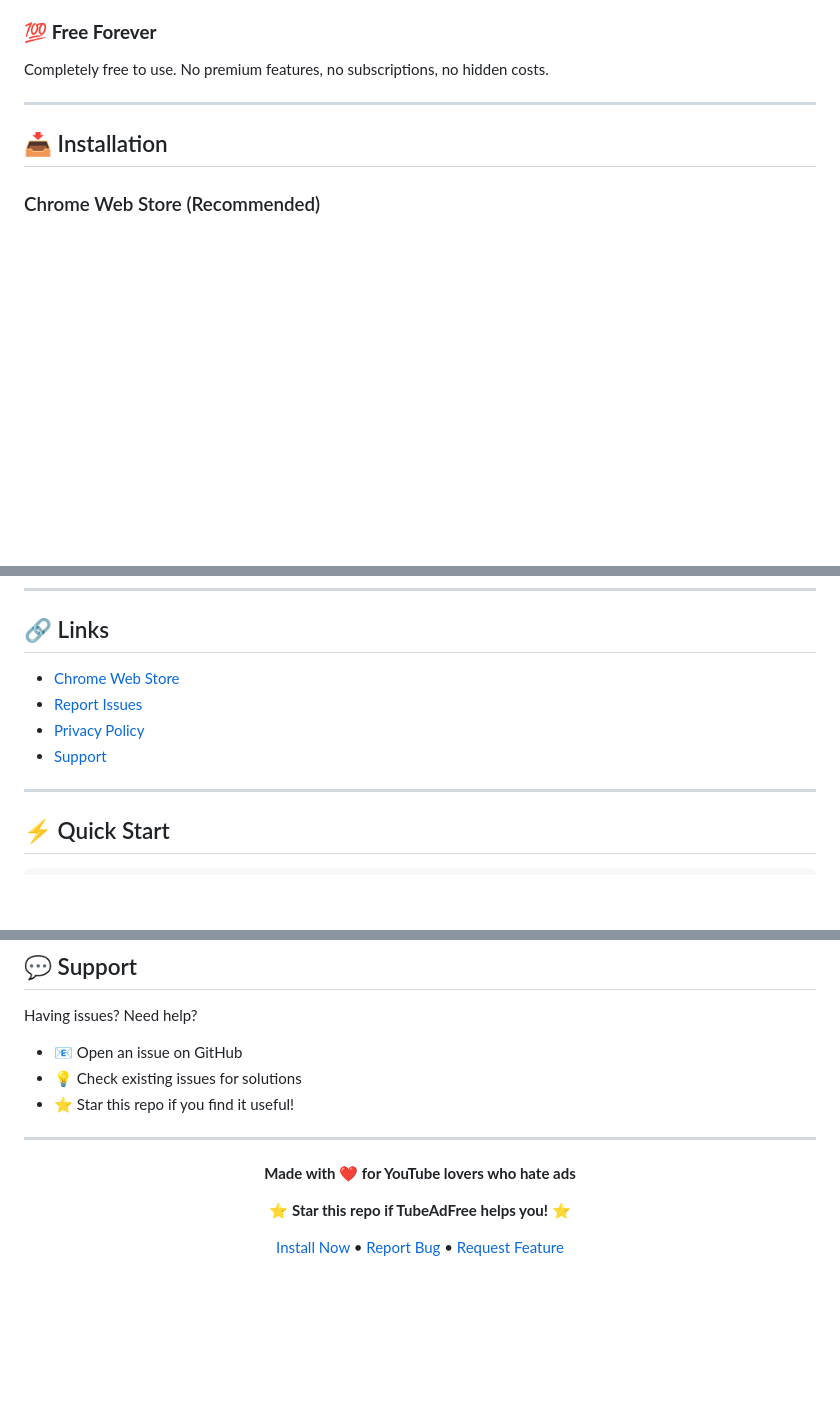
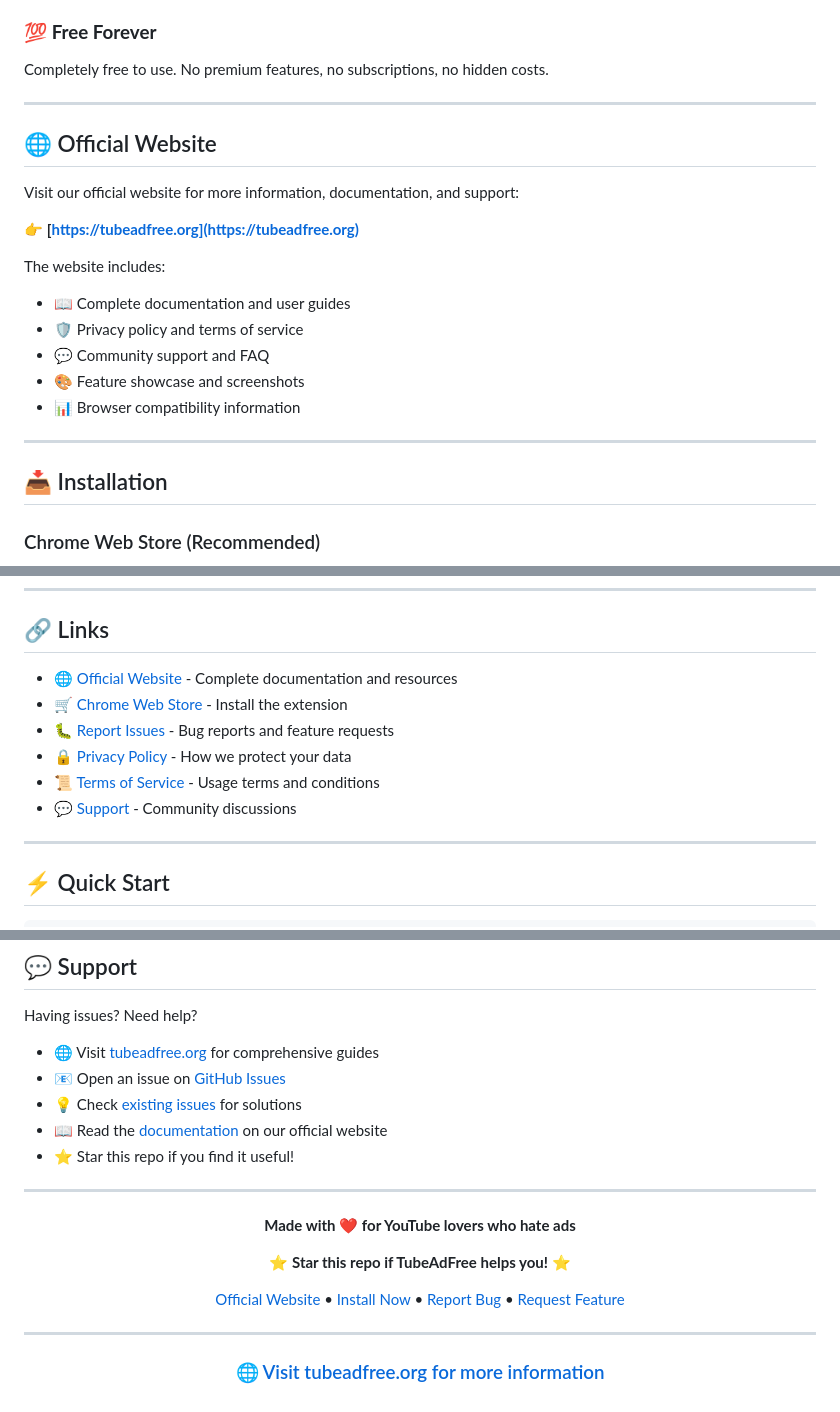
Before and after one commit to ollamalabs/TubeAdFree, a Markdown page: README.md, 3 parts joined by grey strips. Drawn GitHub-style; blank space fills up the shorter version.

Commit message:
docs: Update README to include official website and enhance resource links

```diff
--- a/README.md
+++ b/README.md
@@ -27,6 +28,21 @@ No data collection. No tracking. Your privacy is protected. Open source and tran
 
 ### 💯 **Free Forever**
 Completely free to use. No premium features, no subscriptions, no hidden costs.
+
+---
+
+## 🌐 Official Website
+
+Visit our official website for more information, documentation, and support:
+
+👉 **[https://tubeadfree.org](https://tubeadfree.org)**
+
+The website includes:
+- 📖 Complete documentation and user guides
+- 🛡️ Privacy policy and terms of service
+- 💬 Community support and FAQ
+- 🎨 Feature showcase and screenshots
+- 📊 Browser compatibility information
 
 ---
 
@@ -112,10 +128,12 @@ This project is licensed under the MIT License - see the [LICENSE](LICENSE) file
 
 ## 🔗 Links
 
-- [Chrome Web Store](https://chrome.google.com/webstore)
-- [Report Issues](https://github.com/ollamalabs/tubeadfree/issues)
-- [Privacy Policy](https://yourwebsite.com/privacy)
-- [Support](https://github.com/ollamalabs/tubeadfree/discussions)
+- 🌐 [Official Website](https://tubeadfree.org) - Complete documentation and resources
+- 🛒 [Chrome Web Store](https://chrome.google.com/webstore) - Install the extension
+- 🐛 [Report Issues](https://github.com/ollamalabs/tubeadfree/issues) - Bug reports and feature requests
+- 🔒 [Privacy Policy](https://tubeadfree.org/privacy.html) - How we protect your data
+- 📜 [Terms of Service](https://tubeadfree.org/terms.html) - Usage terms and conditions
+- 💬 [Support](https://github.com/ollamalabs/tubeadfree/discussions) - Community discussions
 
 ---
 
@@ -143,8 +161,10 @@ cd tubeadfree/src
 
 Having issues? Need help?
 
-- 📧 Open an issue on GitHub
-- 💡 Check existing issues for solutions
+- 🌐 Visit [tubeadfree.org](https://tubeadfree.org) for comprehensive guides
+- 📧 Open an issue on [GitHub Issues](https://github.com/ollamalabs/tubeadfree/issues)
+- 💡 Check [existing issues](https://github.com/ollamalabs/tubeadfree/issues?q=is%3Aissue) for solutions
+- 📖 Read the [documentation](https://tubeadfree.org) on our official website
 - ⭐ Star this repo if you find it useful!
 
 ---
@@ -155,6 +175,10 @@ Having issues? Need help?
 
 ⭐ **Star this repo if TubeAdFree helps you!** ⭐
 
-[Install Now](https://chrome.google.com/webstore) • [Report Bug](https://github.com/ollamalabs/tubeadfree/issues) • [Request Feature](https://github.com/ollamalabs/tubeadfree/issues)
+[Official Website](https://tubeadfree.org) • [Install Now](https://chrome.google.com/webstore) • [Report Bug](https://github.com/ollamalabs/tubeadfree/issues) • [Request Feature](https://github.com/ollamalabs/tubeadfree/issues)
+
+---
+
+### 🌐 [Visit tubeadfree.org for more information](https://tubeadfree.org)
 
 </div>
```
Also changed, not shown: other parts of README.md (+1 -0 lines).
